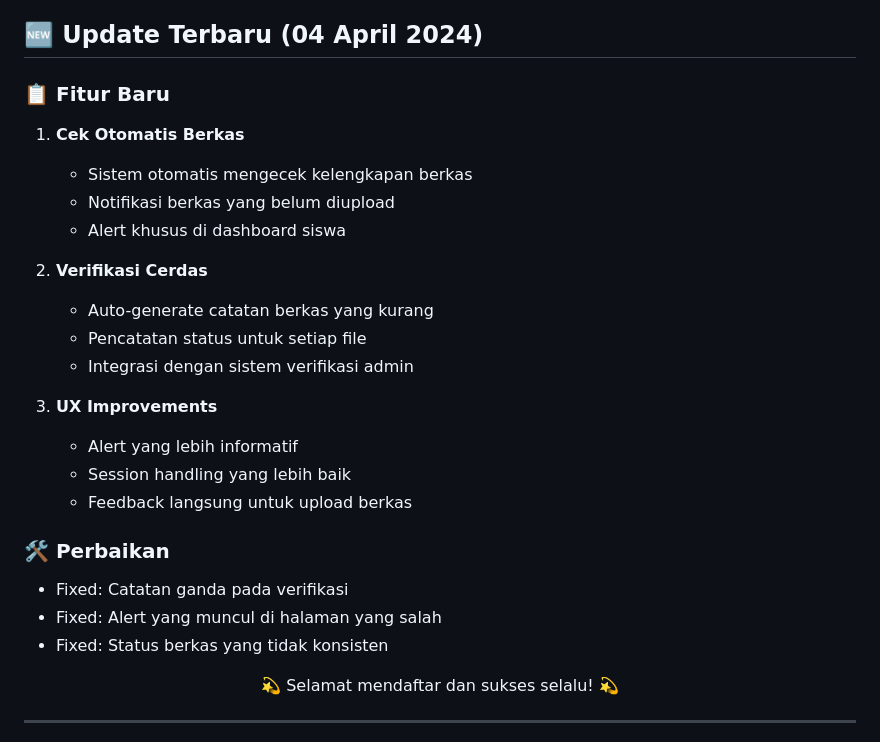
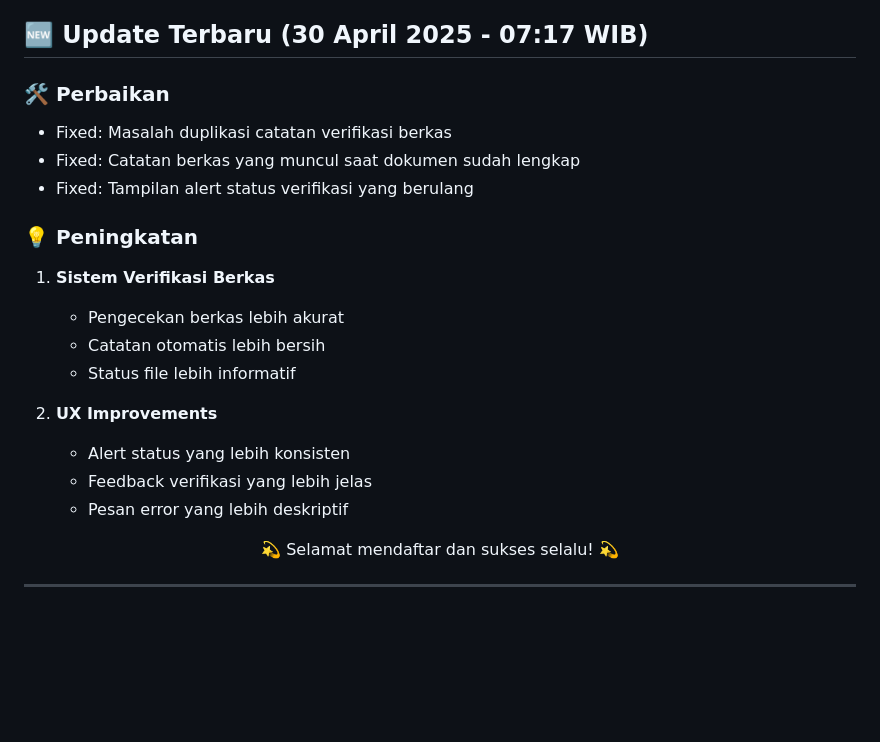
Before and after one commit to anand4okta/MPPL, a Markdown page: README.md, the part around the change. Drawn GitHub-style; blank space fills up the shorter version.

```diff
--- a/README.md
+++ b/README.md
@@ -132,28 +132,23 @@ Selamat datang di portal PPDB Online MAN 1 Musi Rawas! Kami sangat antusias meny
 - Hubungi admin melalui WhatsApp jika ada kendala
 - Segera lakukan daftar ulang jika dinyatakan lulus
 
-## 🆕 Update Terbaru (04 April 2024)
-
-### 📋 Fitur Baru
-1. **Cek Otomatis Berkas**
-   - Sistem otomatis mengecek kelengkapan berkas
-   - Notifikasi berkas yang belum diupload
-   - Alert khusus di dashboard siswa
-
-2. **Verifikasi Cerdas**
-   - Auto-generate catatan berkas yang kurang
-   - Pencatatan status untuk setiap file
-   - Integrasi dengan sistem verifikasi admin
-
-3. **UX Improvements**
-   - Alert yang lebih informatif
-   - Session handling yang lebih baik
-   - Feedback langsung untuk upload berkas
+## 🆕 Update Terbaru (30 April 2025 - 07:17 WIB)
 
 ### 🛠 Perbaikan
-- Fixed: Catatan ganda pada verifikasi
-- Fixed: Alert yang muncul di halaman yang salah
-- Fixed: Status berkas yang tidak konsisten
+- Fixed: Masalah duplikasi catatan verifikasi berkas
+- Fixed: Catatan berkas yang muncul saat dokumen sudah lengkap
+- Fixed: Tampilan alert status verifikasi yang berulang
+
+### 💡 Peningkatan
+1. **Sistem Verifikasi Berkas**
+   - Pengecekan berkas lebih akurat
+   - Catatan otomatis lebih bersih
+   - Status file lebih informatif
+
+2. **UX Improvements**
+   - Alert status yang lebih konsisten
+   - Feedback verifikasi yang lebih jelas
+   - Pesan error yang lebih deskriptif
 
 <div align="center">
   <p>💫 Selamat mendaftar dan sukses selalu! 💫</p>
```
